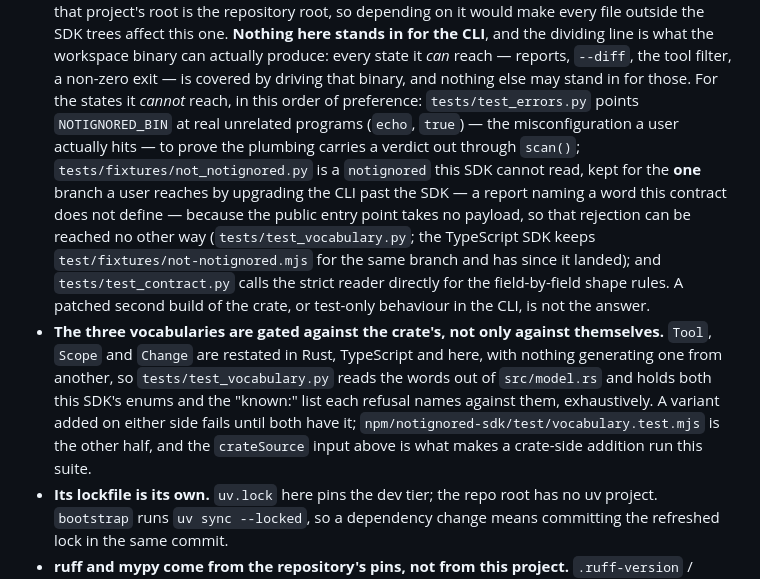
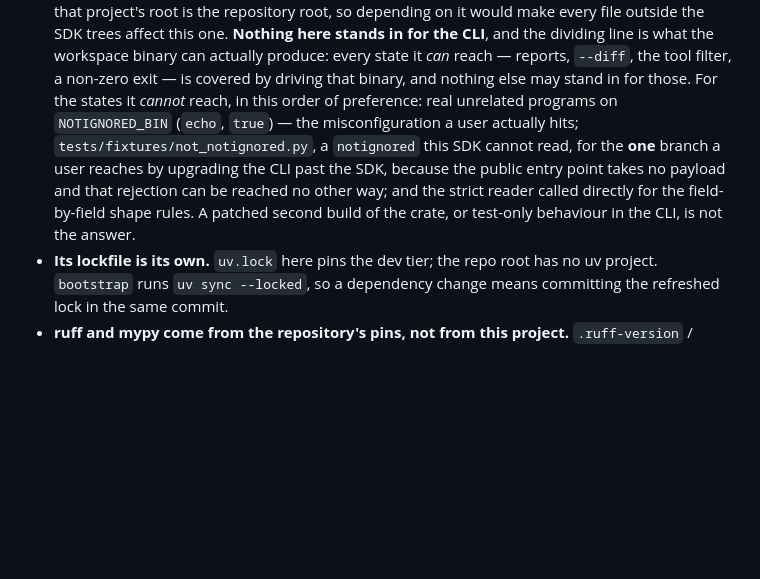
Before and after one commit to nickderobertis/notignored, a Markdown page: python/notignored-sdk/AGENTS.md, the part around the change. Drawn GitHub-style; blank space fills up the shorter version.

```diff
--- a/python/notignored-sdk/AGENTS.md
+++ b/python/notignored-sdk/AGENTS.md
@@ -39,26 +39,14 @@
   dividing line is what the workspace binary can actually produce: every state it
   *can* reach — reports, `--diff`, the tool filter, a non-zero exit — is covered
   by driving that binary, and nothing else may stand in for those. For the states
-  it *cannot* reach, in this order of preference: `tests/test_errors.py` points
-  `NOTIGNORED_BIN` at real unrelated programs (`echo`, `true`) — the
-  misconfiguration a user actually hits — to prove the plumbing carries a verdict
-  out through `scan()`; `tests/fixtures/not_notignored.py` is a `notignored` this
-  SDK cannot read, kept for the **one** branch a user reaches by upgrading the CLI
-  past the SDK — a report naming a word this contract does not define — because
-  the public entry point takes no payload, so that rejection can be reached no
-  other way (`tests/test_vocabulary.py`; the TypeScript SDK keeps
-  `test/fixtures/not-notignored.mjs` for the same branch and has since it landed);
-  and `tests/test_contract.py` calls the strict reader directly for the
-  field-by-field shape rules. A patched second build of the crate, or test-only
-  behaviour in the CLI, is not the answer.
-- **The three vocabularies are gated against the crate's, not only against
-  themselves.** `Tool`, `Scope` and `Change` are restated in Rust, TypeScript and
-  here, with nothing generating one from another, so `tests/test_vocabulary.py`
-  reads the words out of `src/model.rs` and holds both this SDK's enums and the
-  "known:" list each refusal names against them, exhaustively. A variant added on
-  either side fails until both have it; `npm/notignored-sdk/test/vocabulary.test.mjs`
-  is the other half, and the `crateSource` input above is what makes a crate-side
-  addition run this suite.
+  it *cannot* reach, in this order of preference: real unrelated programs on
+  `NOTIGNORED_BIN` (`echo`, `true`) — the misconfiguration a user actually hits;
+  `tests/fixtures/not_notignored.py`, a `notignored` this SDK cannot read, for
+  the **one** branch a user reaches by upgrading the CLI past the SDK, because
+  the public entry point takes no payload and that rejection can be reached no
+  other way; and the strict reader called directly for the field-by-field shape
+  rules. A patched second build of the crate, or test-only behaviour in the CLI,
+  is not the answer.
 - **Its lockfile is its own.** `uv.lock` here pins the dev tier; the repo root has
   no uv project. `bootstrap` runs `uv sync --locked`, so a dependency change
   means committing the refreshed lock in the same commit.
```
Also changed, not shown: AGENTS.md (+8 -13 lines), npm/notignored-sdk/AGENTS.md (+0 -8 lines).
